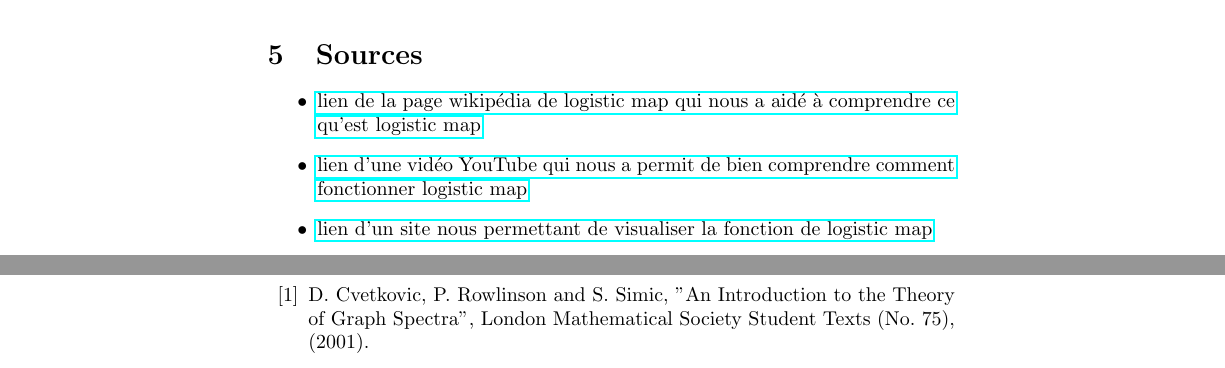
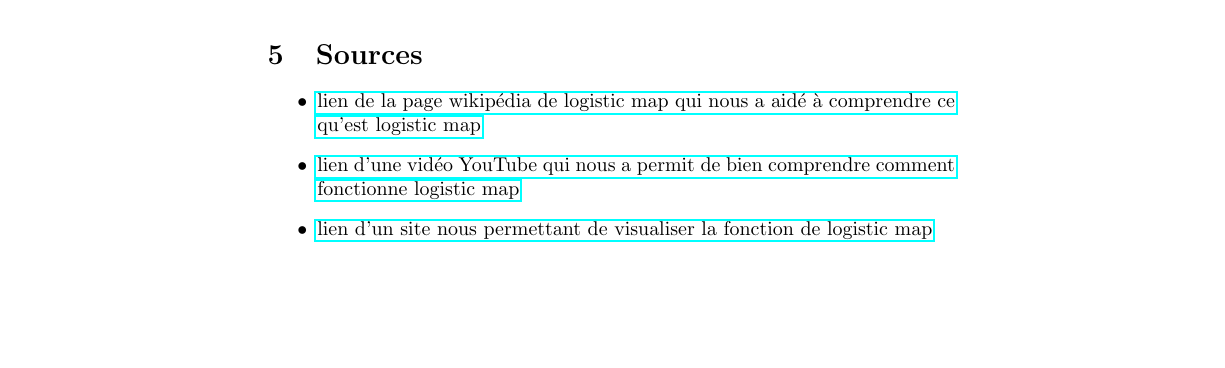
Before and after one commit to mariepetit836-ops/pmaths, a LaTeX document (rap.tex): two parts of pages 5 and 6 of 6 before the commit and part of page 5 of 5 after it, the two joined at a grey line, cut so that both start at the same text, the shorter picture padded with empty space. Compiled offline with pdfLaTeX.

Commit message:
Update rap.tex

```diff
--- a/rap.tex
+++ b/rap.tex
@@ -160,20 +162,12 @@ peuvent etre inseres avec includegraphics  voir Fig. \ref{fig2}.
 
 \begin{itemize}
 	\item\href{https://en.wikipedia.org/wiki/Logistic_map}{lien de la page wikip\'edia de logistic map qui nous a aid\'e \`a comprendre ce qu'est logistic map}
-	\item\href{https://www.youtube.com/watch?v=ovJcsL7vyrk}{lien d'une vid\'eo YouTube qui nous a permit de bien comprendre comment fonctionner logistic map}
+	\item\href{https://www.youtube.com/watch?v=ovJcsL7vyrk}{lien d'une vid\'eo YouTube qui nous a permit de bien comprendre comment fonctionne logistic map}
 	\item\href{https://www.chiark.greenend.org.uk/~pcorbett/logistichisto.html}{lien d'un site nous permettant de visualiser la fonction de logistic map}
 
 
 \end{itemize}
 
 
-\begin{thebibliography}{99}
-
-
-\bibitem{crs01} D. Cvetkovic, P. Rowlinson and S. Simic,
- "An Introduction to the Theory of
-Graph Spectra",  London Mathematical Society Student Texts (No. 75), (2001).
-\end{thebibliography}
-
 
 \end{document}
```
Also changed, not shown: rap.tex (4 more changed lines).
